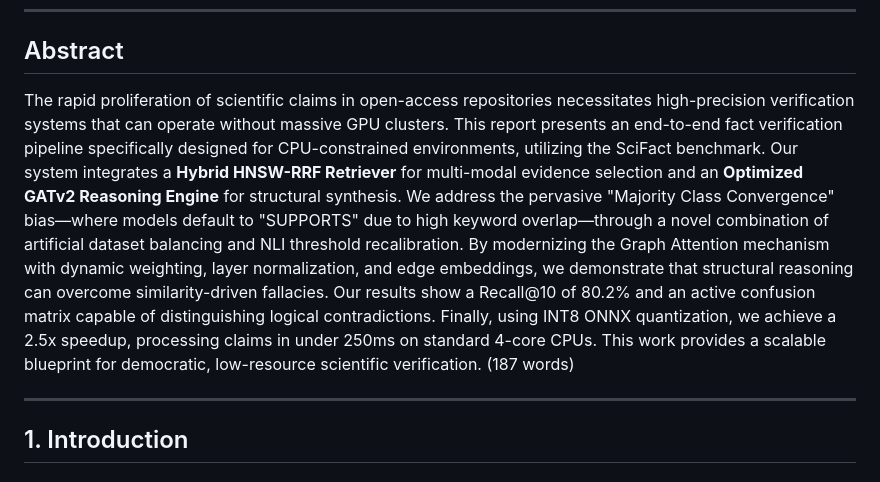
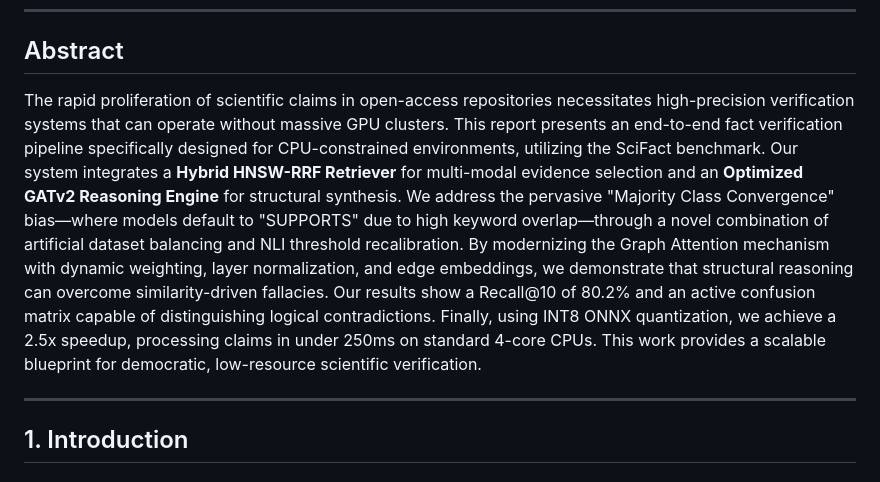
Before and after one commit to Vincksi/Fact-Verification-with-Evidence-Retrieval, a Markdown page: reports/research_report.md, the part around the change. GitHub-like rendering.

Commit message:
Abstract text in research report

```diff
--- a/reports/research_report.md
+++ b/reports/research_report.md
@@ -8,7 +8,7 @@
 ---
 
 ## Abstract
-The rapid proliferation of scientific claims in open-access repositories necessitates high-precision verification systems that can operate without massive GPU clusters. This report presents an end-to-end fact verification pipeline specifically designed for CPU-constrained environments, utilizing the SciFact benchmark. Our system integrates a **Hybrid HNSW-RRF Retriever** for multi-modal evidence selection and an **Optimized GATv2 Reasoning Engine** for structural synthesis. We address the pervasive "Majority Class Convergence" bias—where models default to "SUPPORTS" due to high keyword overlap—through a novel combination of artificial dataset balancing and NLI threshold recalibration. By modernizing the Graph Attention mechanism with dynamic weighting, layer normalization, and edge embeddings, we demonstrate that structural reasoning can overcome similarity-driven fallacies. Our results show a Recall@10 of 80.2% and an active confusion matrix capable of distinguishing logical contradictions. Finally, using INT8 ONNX quantization, we achieve a 2.5x speedup, processing claims in under 250ms on standard 4-core CPUs. This work provides a scalable blueprint for democratic, low-resource scientific verification. (187 words)
+The rapid proliferation of scientific claims in open-access repositories necessitates high-precision verification systems that can operate without massive GPU clusters. This report presents an end-to-end fact verification pipeline specifically designed for CPU-constrained environments, utilizing the SciFact benchmark. Our system integrates a **Hybrid HNSW-RRF Retriever** for multi-modal evidence selection and an **Optimized GATv2 Reasoning Engine** for structural synthesis. We address the pervasive "Majority Class Convergence" bias—where models default to "SUPPORTS" due to high keyword overlap—through a novel combination of artificial dataset balancing and NLI threshold recalibration. By modernizing the Graph Attention mechanism with dynamic weighting, layer normalization, and edge embeddings, we demonstrate that structural reasoning can overcome similarity-driven fallacies. Our results show a Recall@10 of 80.2% and an active confusion matrix capable of distinguishing logical contradictions. Finally, using INT8 ONNX quantization, we achieve a 2.5x speedup, processing claims in under 250ms on standard 4-core CPUs. This work provides a scalable blueprint for democratic, low-resource scientific verification.
 
 ---
 
```
